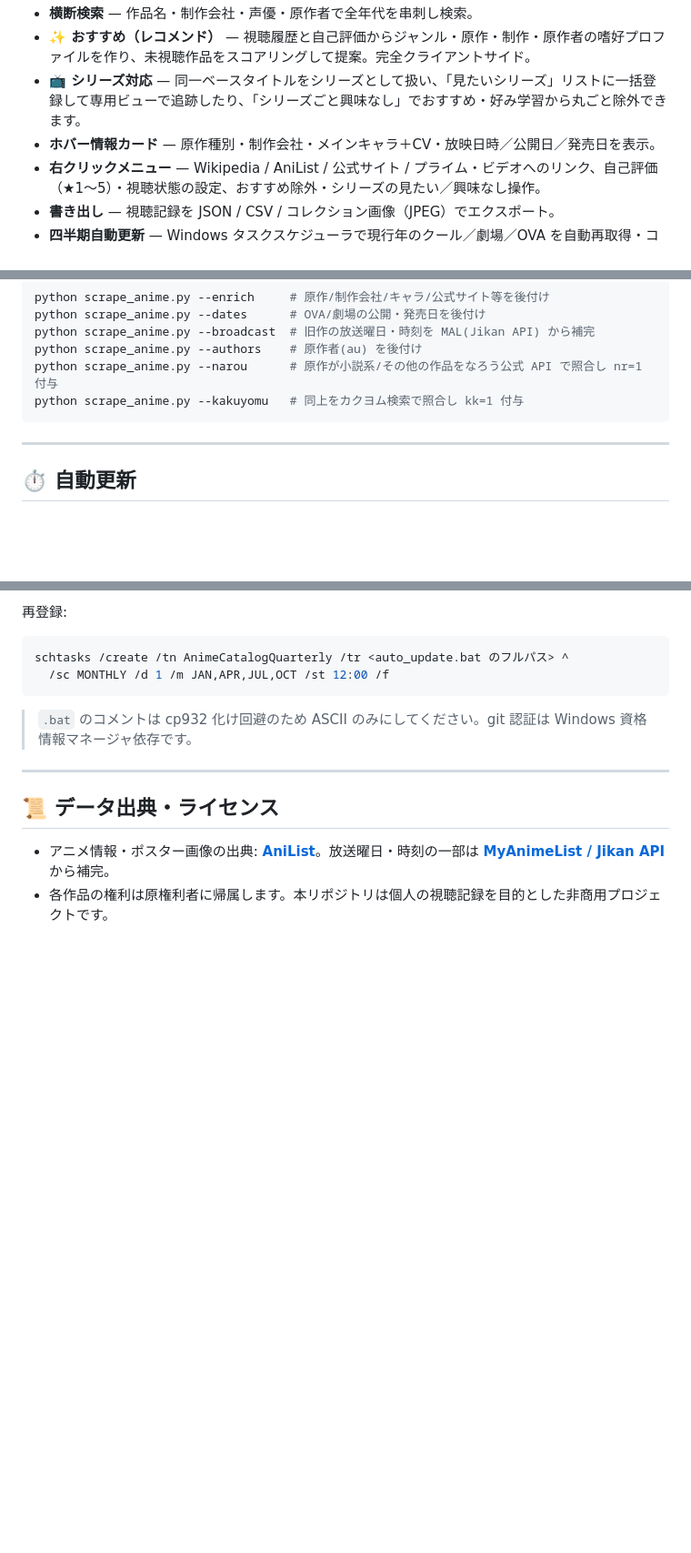
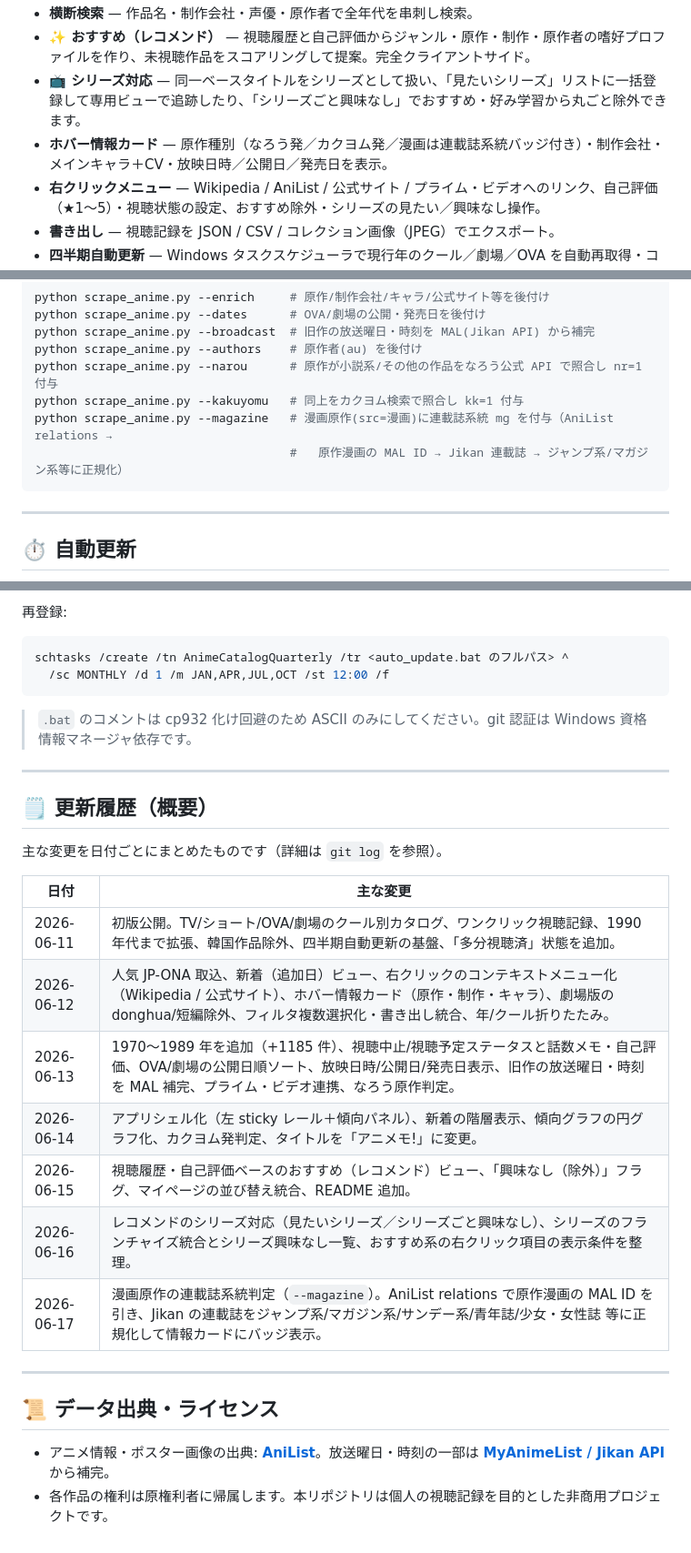
Before and after one commit to methil1/anime-list, a Markdown page: README.md, 3 parts joined by grey strips. Shown at 91% size. Drawn GitHub-style; blank space fills up the shorter version.

Commit message:
docs: 原作種別の連載誌系統バッジ・mg 仕様・更新履歴を追記
README に mg フィールドの系統ラベル仕様、--magazine モードの説明、
ホバーカードの連載誌バッジ言及、更新履歴の概要表を追加。
（ローカル保持。リモートへは push しない）

````diff
--- a/README.md
+++ b/README.md
@@ -19,7 +19,7 @@
 - **横断検索** — 作品名・制作会社・声優・原作者で全年代を串刺し検索。
 - **✨ おすすめ（レコメンド）** — 視聴履歴と自己評価からジャンル・原作・制作・原作者の嗜好プロファイルを作り、未視聴作品をスコアリングして提案。完全クライアントサイド。
 - **📺 シリーズ対応** — 同一ベースタイトルをシリーズとして扱い、「見たいシリーズ」リストに一括登録して専用ビューで追跡したり、「シリーズごと興味なし」でおすすめ・好み学習から丸ごと除外できます。
-- **ホバー情報カード** — 原作種別・制作会社・メインキャラ＋CV・放映日時／公開日／発売日を表示。
+- **ホバー情報カード** — 原作種別（なろう発／カクヨム発／漫画は連載誌系統バッジ付き）・制作会社・メインキャラ＋CV・放映日時／公開日／発売日を表示。
 - **右クリックメニュー** — Wikipedia / AniList / 公式サイト / プライム・ビデオへのリンク、自己評価（★1〜5）・視聴状態の設定、おすすめ除外・シリーズの見たい／興味なし操作。
 - **書き出し** — 視聴記録を JSON / CSV / コレクション画像（JPEG）でエクスポート。
 - **四半期自動更新** — Windows タスクスケジューラで現行年のクール／劇場／OVA を自動再取得・コミット・プッシュ。
@@ -107,6 +108,8 @@ python scrape_anime.py --broadcast  # 旧作の放送曜日・時刻を MAL(Jika
 python scrape_anime.py --authors    # 原作者(au) を後付け
 python scrape_anime.py --narou      # 原作が小説系/その他の作品をなろう公式 API で照合し nr=1 付与
 python scrape_anime.py --kakuyomu   # 同上をカクヨム検索で照合し kk=1 付与
+python scrape_anime.py --magazine   # 漫画原作(src=漫画)に連載誌系統 mg を付与（AniList relations →
+                                    #   原作漫画の MAL ID → Jikan 連載誌 → ジャンプ系/マガジン系等に正規化）
 ```
 
 ---
@@ -128,6 +131,22 @@ schtasks /create /tn AnimeCatalogQuarterly /tr <auto_update.bat のフルパス>
 
 ---
 
+## 🗒️ 更新履歴（概要）
+
+主な変更を日付ごとにまとめたものです（詳細は `git log` を参照）。
+
+| 日付 | 主な変更 |
+|---|---|
+| 2026-06-11 | 初版公開。TV/ショート/OVA/劇場のクール別カタログ、ワンクリック視聴記録、1990 年代まで拡張、韓国作品除外、四半期自動更新の基盤、「多分視聴済」状態を追加。 |
+| 2026-06-12 | 人気 JP-ONA 取込、新着（追加日）ビュー、右クリックのコンテキストメニュー化（Wikipedia / 公式サイト）、ホバー情報カード（原作・制作・キャラ）、劇場版の donghua/短編除外、フィルタ複数選択化・書き出し統合、年/クール折りたたみ。 |
+| 2026-06-13 | 1970〜1989 年を追加（+1185 件）、視聴中止/視聴予定ステータスと話数メモ・自己評価、OVA/劇場の公開日順ソート、放映日時/公開日/発売日表示、旧作の放送曜日・時刻を MAL 補完、プライム・ビデオ連携、なろう原作判定。 |
+| 2026-06-14 | アプリシェル化（左 sticky レール＋傾向パネル）、新着の階層表示、傾向グラフの円グラフ化、カクヨム発判定、タイトルを「アニメモ!」に変更。 |
+| 2026-06-15 | 視聴履歴・自己評価ベースのおすすめ（レコメンド）ビュー、「興味なし（除外）」フラグ、マイページの並び替え統合、README 追加。 |
+| 2026-06-16 | レコメンドのシリーズ対応（見たいシリーズ／シリーズごと興味なし）、シリーズのフランチャイズ統合とシリーズ興味なし一覧、おすすめ系の右クリック項目の表示条件を整理。 |
+| 2026-06-17 | 漫画原作の連載誌系統判定（`--magazine`）。AniList relations で原作漫画の MAL ID を引き、Jikan の連載誌をジャンプ系/マガジン系/サンデー系/青年誌/少女・女性誌 等に正規化して情報カードにバッジ表示。 |
+
+---
+
 ## 📜 データ出典・ライセンス
 
 - アニメ情報・ポスター画像の出典: **[AniList](https://anilist.co)**。放送曜日・時刻の一部は **[MyAnimeList / Jikan API](https://jikan.moe)** から補完。
````
Also changed, not shown: other parts of README.md (+1 -0 lines).
